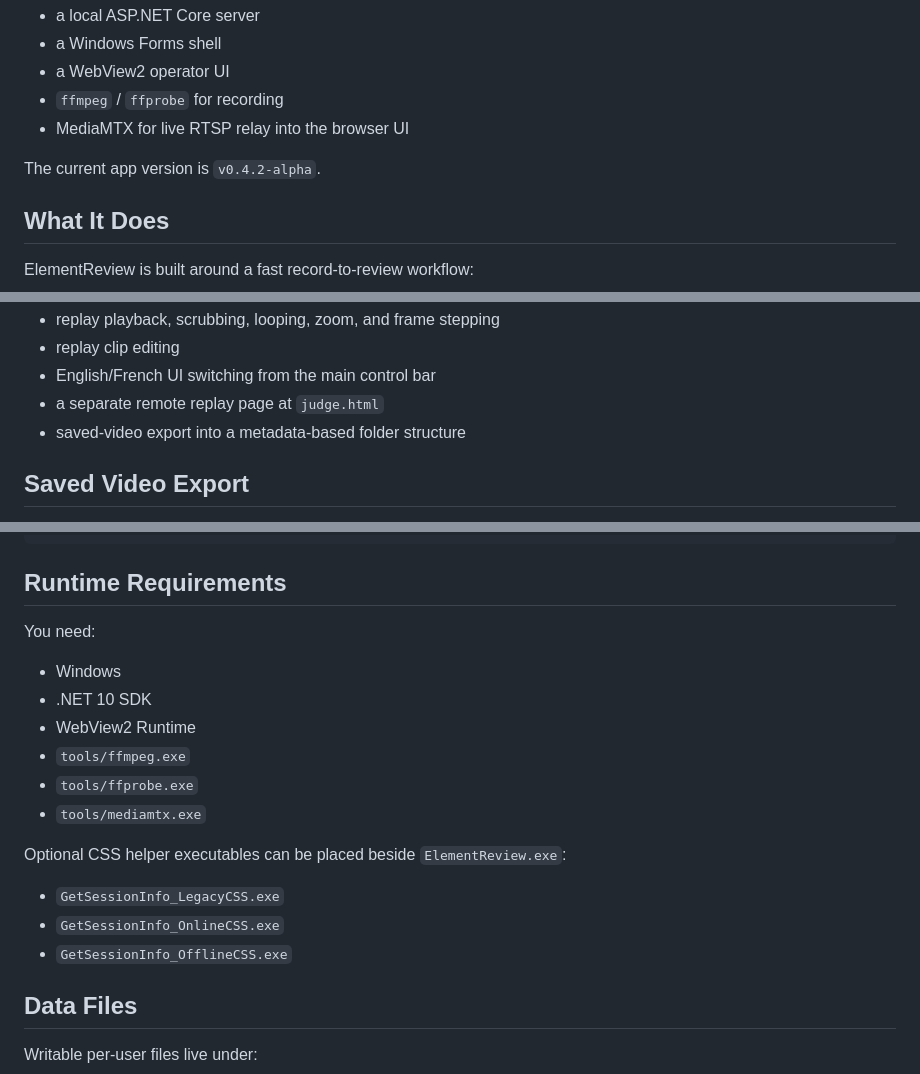
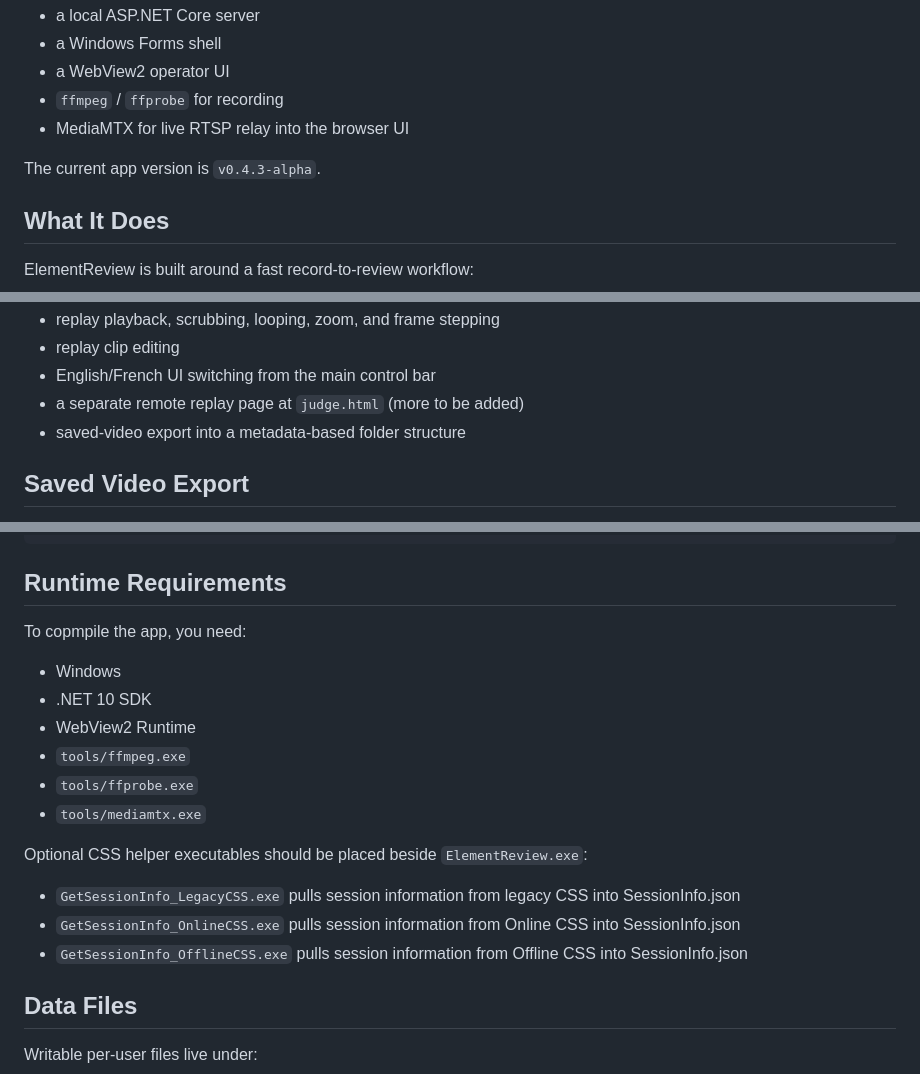
Before and after one commit to paul-e-m/ElementReview, a Markdown page: README.md, 3 parts joined by grey strips. Rendered like a GitHub page.

Commit message:
Update README for v0.4.3 and docs cleanup

```diff
--- a/README.md
+++ b/README.md
@@ -8,7 +8,7 @@ ElementReview is a Windows desktop recording and replay tool for figure skating
 - `ffmpeg` / `ffprobe` for recording
 - MediaMTX for live RTSP relay into the browser UI
 
-The current app version is `v0.4.2-alpha`.
+The current app version is `v0.4.3-alpha`.
 
 ## What It Does
 
@@ -29,7 +29,7 @@ Current operator features include:
 - replay playback, scrubbing, looping, zoom, and frame stepping
 - replay clip editing
 - English/French UI switching from the main control bar
-- a separate remote replay page at `judge.html`
+- a separate remote replay page at `judge.html` (more to be added)
 - saved-video export into a metadata-based folder structure
 
 ## Saved Video Export
@@ -75,7 +75,7 @@ http://localhost:5050
 
 ## Runtime Requirements
 
-You need:
+To copmpile the app, you need:
 
 - Windows
 - .NET 10 SDK
@@ -84,11 +84,11 @@ You need:
 - `tools/ffprobe.exe`
 - `tools/mediamtx.exe`
 
-Optional CSS helper executables can be placed beside `ElementReview.exe`:
+Optional CSS helper executables should be placed beside `ElementReview.exe`:
 
-- `GetSessionInfo_LegacyCSS.exe`
-- `GetSessionInfo_OnlineCSS.exe`
-- `GetSessionInfo_OfflineCSS.exe`
+- `GetSessionInfo_LegacyCSS.exe` pulls session information from legacy CSS into SessionInfo.json
+- `GetSessionInfo_OnlineCSS.exe` pulls session information from Online CSS into SessionInfo.json
+- `GetSessionInfo_OfflineCSS.exe` pulls session information from Offline CSS into SessionInfo.json
 
 ## Data Files
 
```
Also changed, not shown: other parts of README.md (+9 -9 lines).
